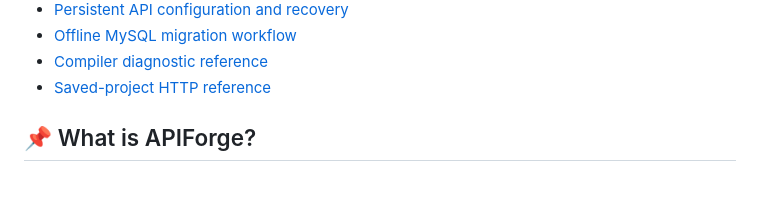
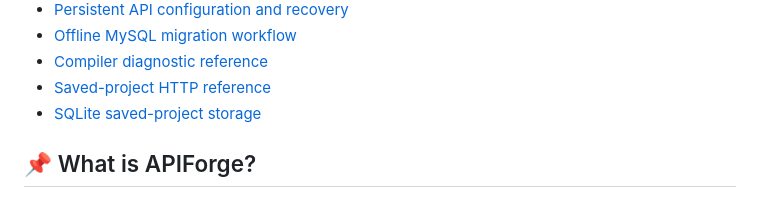
Before and after one commit to aniketh027/APIForge, a Markdown page: README.md, the part around the change. Drawn GitHub-style.

Commit message:
docs: link the SQLite store from README shortcuts

```diff
--- a/README.md
+++ b/README.md
@@ -20,6 +20,7 @@
 - [Offline MySQL migration workflow](docs/schema-migrations.md)
 - [Compiler diagnostic reference](docs/structured-diagnostics.md)
 - [Saved-project HTTP reference](docs/project-http-api.md)
+- [SQLite saved-project storage](docs/sqlite-project-store.md)
 
 ## 📌 What is APIForge?
 
```
